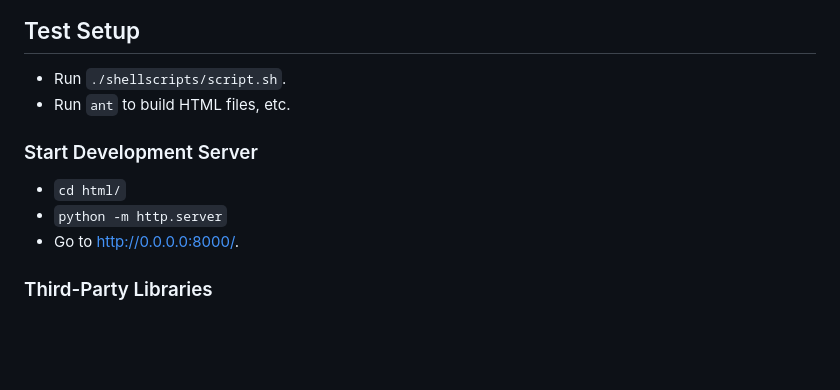
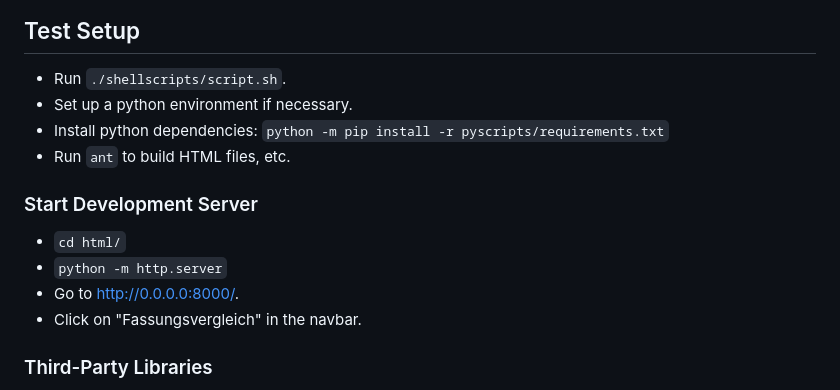
Before and after one commit to cfhaak/SynopticTextViewer, a Markdown page: README.md, the part around the change. Rendered like a GitHub page; blank space fills up the shorter version.

Commit message:
improved readme, closes #8

```diff
--- a/README.md
+++ b/README.md
@@ -35,6 +35,9 @@ Currently, this repository contains a mix of scripts, test data, and documentati
 
 ## Test Setup
 * Run `./shellscripts/script.sh`.
+* Set up a python environment if necessary.
+* Install python dependencies:
+`python -m pip install -r pyscripts/requirements.txt`
 * Run `ant` to build HTML files, etc.
 
 ### Start Development Server
@@ -42,6 +45,7 @@ Currently, this repository contains a mix of scripts, test data, and documentati
 * `cd html/`
 * `python -m http.server`
 * Go to [http://0.0.0.0:8000/](http://0.0.0.0:8000/).
+* Click on "Fassungsvergleich" in the navbar.
 
 ### Third-Party Libraries
 
```
